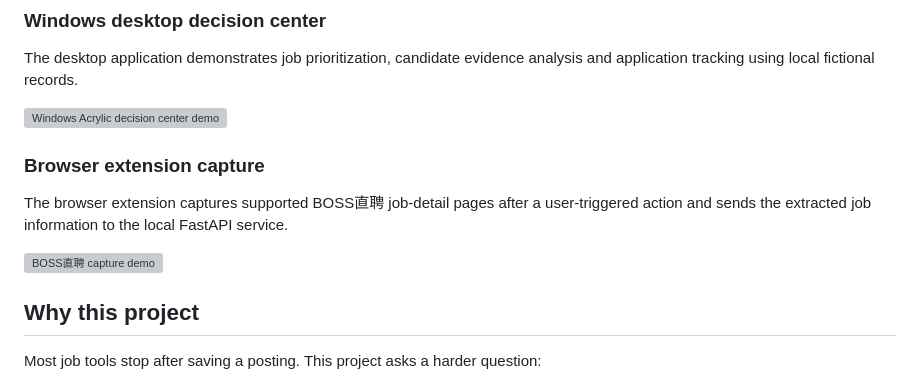
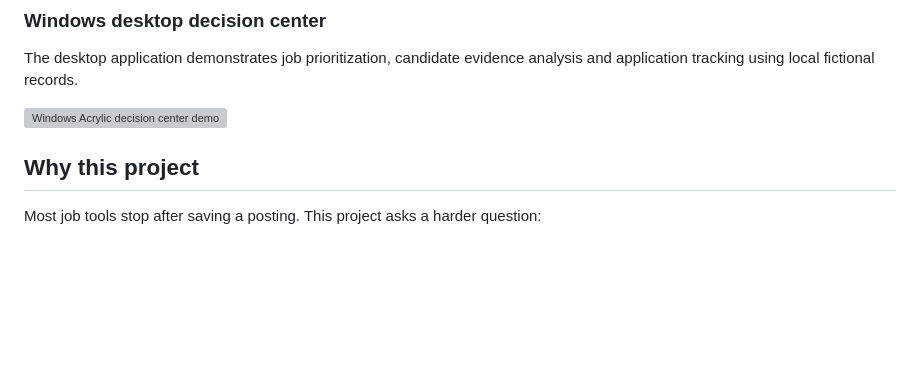
Before and after one commit to Xixiaogu/job-market-reality-check, a Markdown page: README.md, the part around the change. Drawn GitHub-style; blank space fills up the shorter version; grey boxes are pictures that could not be loaded.

Commit message:
docs: remove privacy-sensitive capture demo

```diff
--- a/README.md
+++ b/README.md
@@ -67,13 +67,6 @@ records.
 ![Windows Acrylic decision center
 demo](docs/assets/workflow-demo-acrylic.gif)
 
-### Browser extension capture
-
-The browser extension captures supported BOSS直聘 job-detail pages after
-a user-triggered action and sends the extracted job information to the
-local FastAPI service.
-
-![BOSS直聘 capture demo](docs/assets/boss-capture-demo.gif)
 
 ## Why this project
 
```
